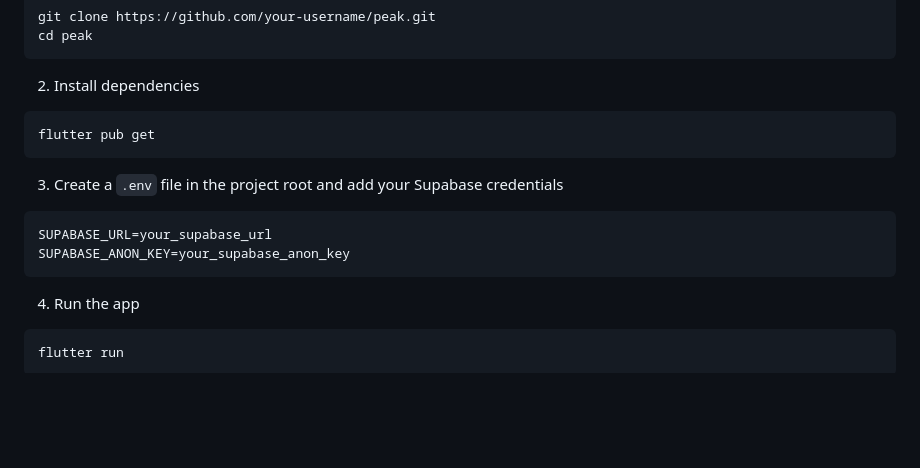
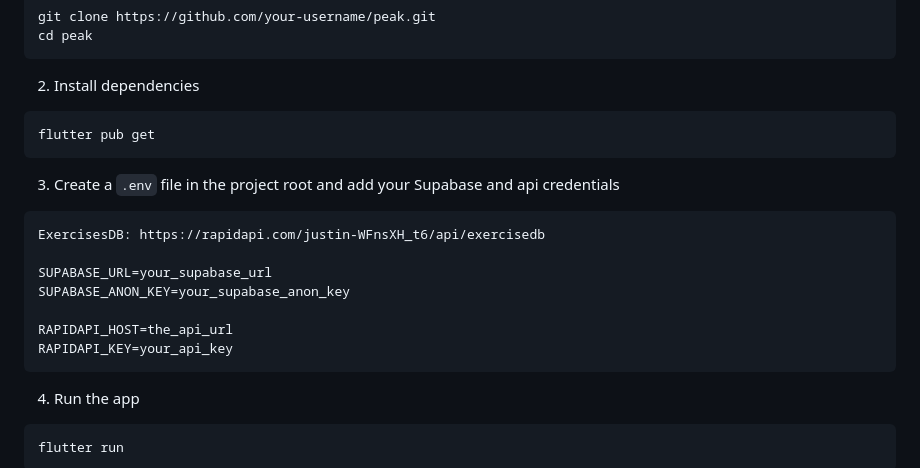
Before and after one commit to AbdElrhmanRezq/Peak, a Markdown page: README.md, the part around the change. Rendered like a GitHub page; blank space fills up the shorter version.

````diff
--- a/README.md
+++ b/README.md
@@ -79,10 +79,15 @@ cd peak
 flutter pub get
 ```
 
-3. Create a `.env` file in the project root and add your Supabase credentials
+3. Create a `.env` file in the project root and add your Supabase and api credentials
 ```
+ExercisesDB: https://rapidapi.com/justin-WFnsXH_t6/api/exercisedb
+
 SUPABASE_URL=your_supabase_url
 SUPABASE_ANON_KEY=your_supabase_anon_key
+
+RAPIDAPI_HOST=the_api_url
+RAPIDAPI_KEY=your_api_key
 ```
 
 4. Run the app
````
